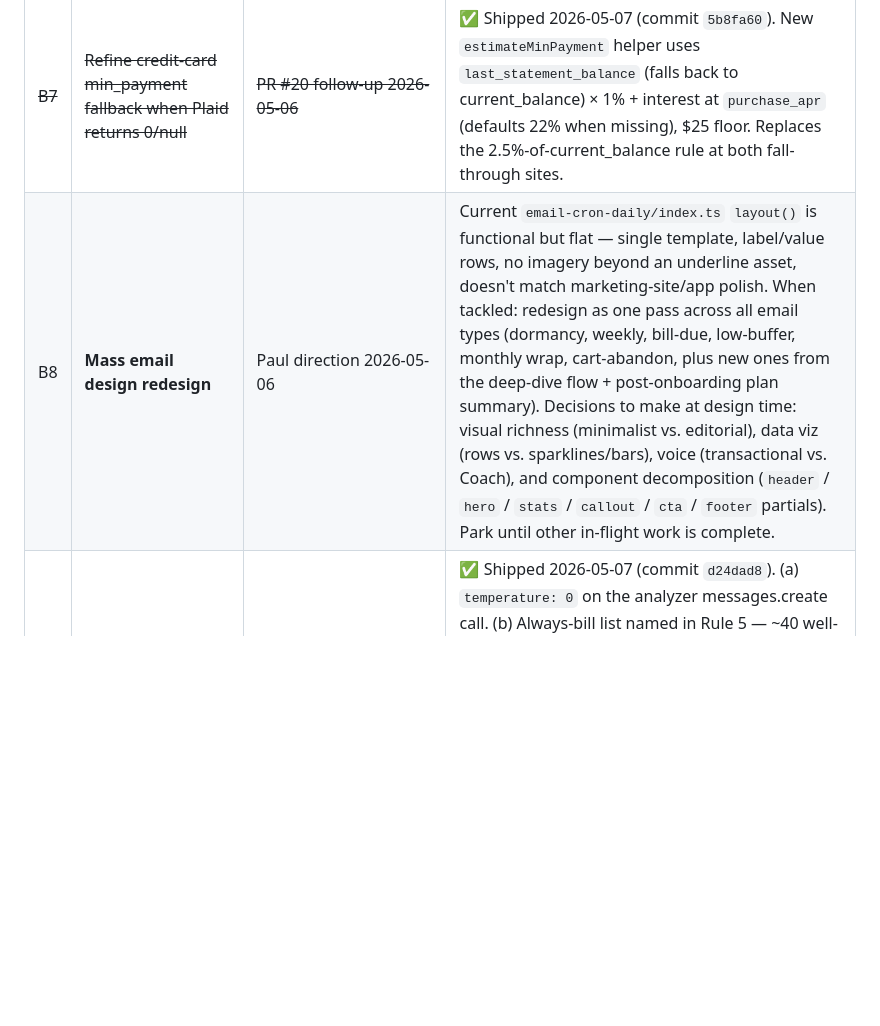
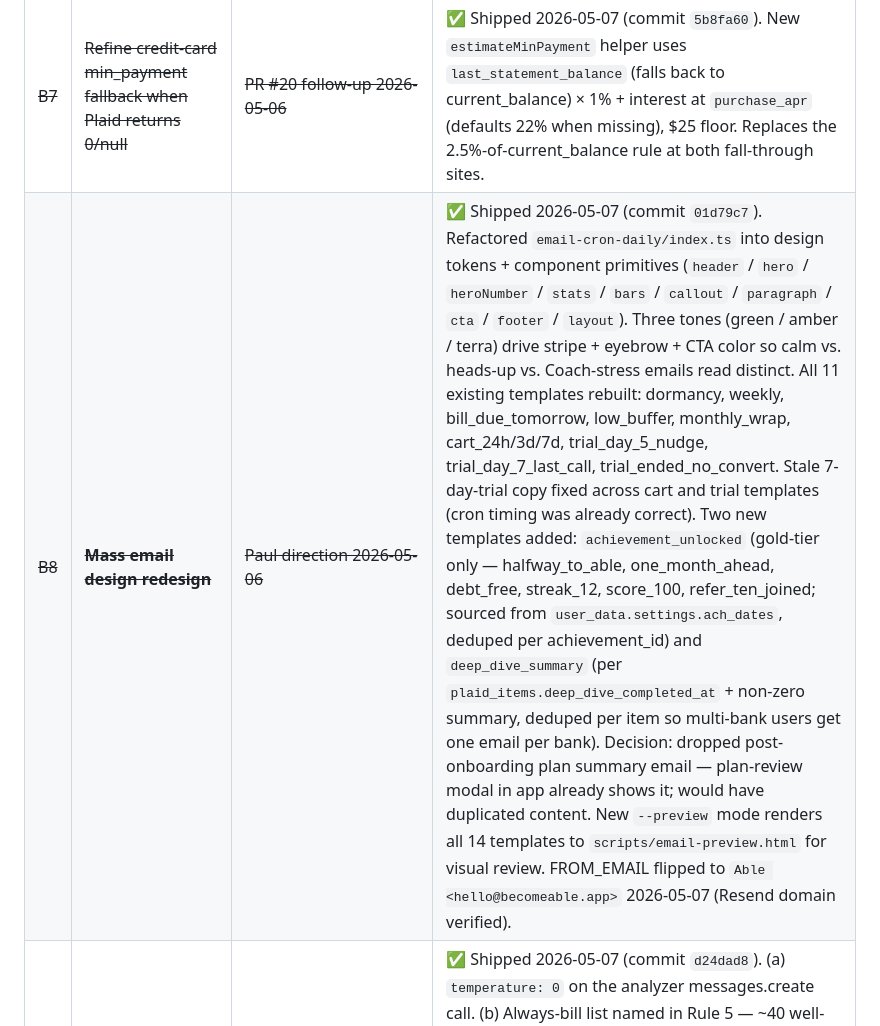
Before and after one commit to able-budget-app/able-App, a Markdown page: docs/triage.md, the part around the change. Drawn GitHub-style; blank space fills up the shorter version.

Commit message:
docs(triage): close B8 + note FROM_EMAIL flip
B8 mass email redesign shipped 2026-05-07 (commit 01d79c7). Adds note
that FROM_EMAIL is now Able <hello@becomeable.app> on becomeable.app
verified domain.

Co-Authored-By: Claude Opus 4.7 (1M context) <noreply@anthropic.com>

```diff
--- a/docs/triage.md
+++ b/docs/triage.md
@@ -68,7 +68,7 @@ Strategic, structural, or genuinely far-out. Move to Now/Next/Later only after a
 | B5 | Live `/balance/get` calls | ROADMAP D1.8 | Decided: cached only until Business plan. |
 | B6 | **Plaid-driven money in/out** (live bank balance becomes the working balance + `totalIn()` flips to Plaid txn totals) | Paul direction 2026-05-06 | Two surfaces of the same call (was split as B6 + C1, merged 2026-05-06): the **balance** number switches from manual `S.settings.balance` to the live bank balance; the **monthly income total** switches from summing manual `S.history` to summing Plaid deposits. Together they make Plaid the source of truth for money in/out. Reverses 2026-05-03 Option B (working balance stays manual). Solves the "$X to allocate" framing per the per-deposit model. Wrinkle: manual `Log income` would now race Plaid sync — needs a clean answer to "what does Log income mean now" before building. **Parked 2026-05-07** — Paul wants more think-time on the Log income semantics + Plaid lag/outage handling; revisit after live customer feedback informs the call. Open design questions captured: (1) what Log income means post-B6 (remove / stage-and-merge / cash+off-bank only), (2) Plaid lag UX (last-synced indicator? fallback?), (3) migration plan for existing S.history. |
 | ~~B7~~ | ~~Refine credit-card min_payment fallback when Plaid returns 0/null~~ | ~~PR #20 follow-up 2026-05-06~~ | ✅ Shipped 2026-05-07 (commit `5b8fa60`). New `estimateMinPayment` helper uses `last_statement_balance` (falls back to current_balance) × 1% + interest at `purchase_apr` (defaults 22% when missing), $25 floor. Replaces the 2.5%-of-current_balance rule at both fall-through sites. |
-| B8 | **Mass email design redesign** | Paul direction 2026-05-06 | Current `email-cron-daily/index.ts` `layout()` is functional but flat — single template, label/value rows, no imagery beyond an underline asset, doesn't match marketing-site/app polish. When tackled: redesign as one pass across all email types (dormancy, weekly, bill-due, low-buffer, monthly wrap, cart-abandon, plus new ones from the deep-dive flow + post-onboarding plan summary). Decisions to make at design time: visual richness (minimalist vs. editorial), data viz (rows vs. sparklines/bars), voice (transactional vs. Coach), and component decomposition (`header` / `hero` / `stats` / `callout` / `cta` / `footer` partials). Park until other in-flight work is complete. |
+| ~~B8~~ | ~~**Mass email design redesign**~~ | ~~Paul direction 2026-05-06~~ | ✅ Shipped 2026-05-07 (commit `01d79c7`). Refactored `email-cron-daily/index.ts` into design tokens + component primitives (`header` / `hero` / `heroNumber` / `stats` / `bars` / `callout` / `paragraph` / `cta` / `footer` / `layout`). Three tones (green / amber / terra) drive stripe + eyebrow + CTA color so calm vs. heads-up vs. Coach-stress emails read distinct. All 11 existing templates rebuilt: dormancy, weekly, bill_due_tomorrow, low_buffer, monthly_wrap, cart_24h/3d/7d, trial_day_5_nudge, trial_day_7_last_call, trial_ended_no_convert. Stale 7-day-trial copy fixed across cart and trial templates (cron timing was already correct). Two new templates added: `achievement_unlocked` (gold-tier only — halfway_to_able, one_month_ahead, debt_free, streak_12, score_100, refer_ten_joined; sourced from `user_data.settings.ach_dates`, deduped per achievement_id) and `deep_dive_summary` (per `plaid_items.deep_dive_completed_at` + non-zero summary, deduped per item so multi-bank users get one email per bank). Decision: dropped post-onboarding plan summary email — plan-review modal in app already shows it; would have duplicated content. New `--preview` mode renders all 14 templates to `scripts/email-preview.html` for visual review. FROM_EMAIL flipped to `Able <hello@becomeable.app>` 2026-05-07 (Resend domain verified). |
 | ~~B9~~ | ~~**Plan output variance between identical-data signups**~~ | ~~Paul observation 2026-05-06 evening~~ | ✅ Shipped 2026-05-07 (commit `d24dad8`). (a) `temperature: 0` on the analyzer messages.create call. (b) Always-bill list named in Rule 5 — ~40 well-known consumer subs (Netflix, Spotify, Apple Music, iCloud, ChatGPT, Adobe, Amazon Prime, Peloton, etc.). (c) Always-debt list named in Rule 6 — ~30 auto + student loan issuers (Toyota Financial, Honda Financial, Ford Credit, Chase Auto, Nelnet, Navient, MOHELA, Sallie Mae, etc.). Substring matches force classification regardless of LLM judgment. SoFi / Marcus deliberately excluded (dual-purpose deposit accounts). Real deterministic preprocessor as follow-up only if temp=0 + named lists isn't enough. |
 
 ---
```
